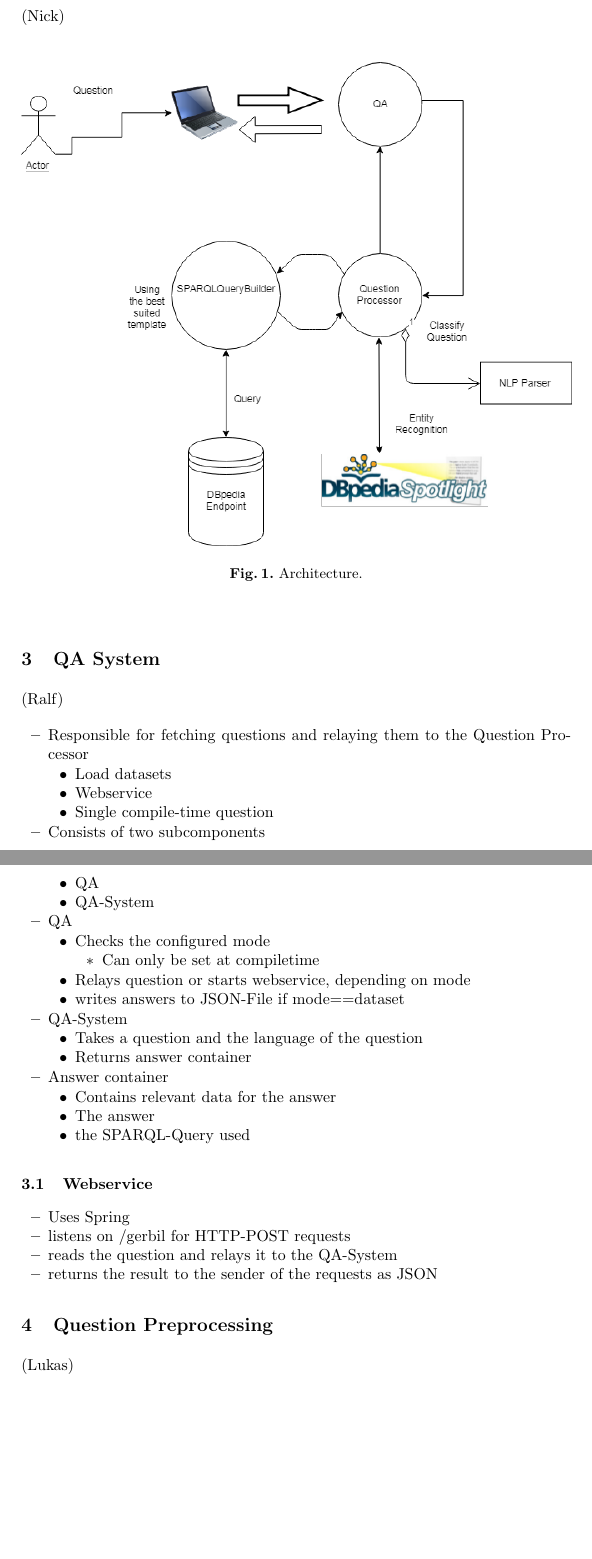
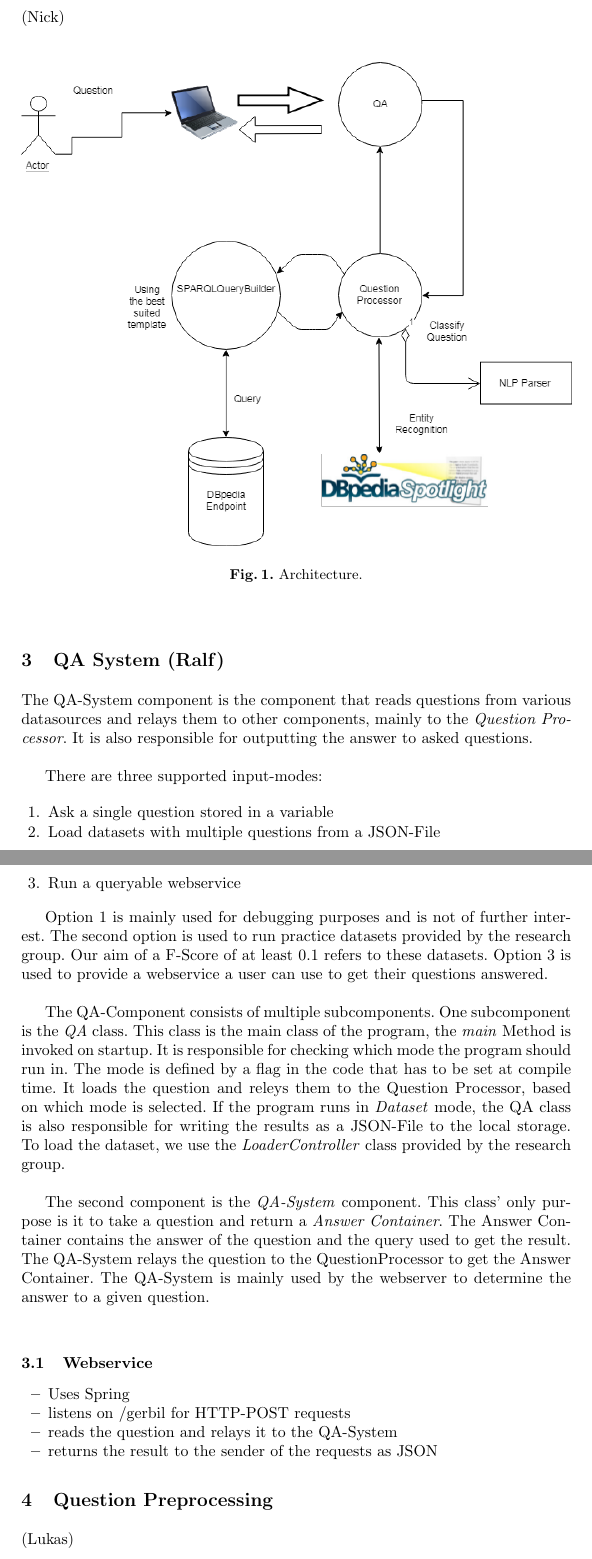
Before and after one commit to LukasBluebaum/QALD-Mini-Project, a LaTeX paper (report/technical_report.tex): two parts of pages 3 and 4 of 7, joined at a grey line, cut so that both start at the same text, the shorter picture padded with empty space. Compiled offline with pdfLaTeX.

Commit message:
Kapitel 3 ohne Webservice

```diff
--- a/report/technical_report.tex
+++ b/report/technical_report.tex
@@ -7,6 +7,8 @@
 \usepackage{graphicx}
 % Used for displaying a sample figure. If possible, figure files should
 % be included in EPS format.
+
+\usepackage{enumerate}
 %
 % If you use the hyperref package, please uncomment the following line
 % to display URLs in blue roman font according to Springer's eBook style:
@@ -68,46 +70,23 @@ To get a answer a SPARQL-Query has to be build and executed on a endpoint. That
 	\label{fig1}
 \end{figure}
 
-\section{QA System} (Ralf)
+\section{QA System (Ralf)}
 
-\begin{itemize}
+The QA-System component is the component that reads questions from various datasources and relays them to other components, mainly to the \emph{Question Processor}. It is also responsible for outputting the answer to asked questions. \\
 
-	\item Responsible for fetching questions and relaying them to the Question Processor
-		\begin{itemize}
-			\item Load datasets
-			\item Webservice
-			\item Single compile-time question
-		\end{itemize}
+There are three supported input-modes:
 
-	\item Consists of two subcomponents
-		\begin{itemize}
-			\item QA
-			\item QA-System
-		\end{itemize}
+\begin{enumerate}
+	\item Ask a single question stored in a variable
+	\item Load datasets with multiple questions from a JSON-File
+	\item Run a queryable webservice
+\end{enumerate}
 
-	\item QA
-		\begin{itemize}
-			\item Checks the configured mode
-				\begin{itemize}
-					\item Can only be set at compiletime
-				\end{itemize}
-			\item Relays question or starts webservice, depending on mode
-			\item writes answers to JSON-File if mode==dataset
-		\end{itemize}
+Option 1 is mainly used for debugging purposes and is not of further interest. The second option is used to run practice datasets provided by the research group. Our aim of a F-Score of at least 0.1 refers to these datasets. Option 3 is used to provide a webservice a user can use to get their questions answered. \\
 
-	\item QA-System
-		\begin{itemize}
-			\item Takes a question and the language of the question
-			\item Returns answer container
-		\end{itemize}
+The QA-Component consists of multiple subcomponents. One subcomponent is the \emph{QA} class. This class is the main class of the program, the \emph{main} Method is invoked on startup. It is responsible for checking which mode the program should run in. The mode is defined by a flag in the code that has to be set at compile time. It loads the question and releys them to the Question Processor, based on which mode is selected. If the program runs in \emph{Dataset} mode, the QA class is also responsible for writing the results as a JSON-File to the local storage. To load the dataset, we use the \emph{LoaderController} class provided by the research group. \\
 
-	\item Answer container
-		\begin{itemize}
-			\item Contains relevant data for the answer
-			\item The answer
-			\item the SPARQL-Query used
-		\end{itemize}
-
+The second component is the \emph{QA-System} component. This class' only purpose is it to take a question and return a \emph{Answer Container}. The Answer Container contains the answer of the question and the query used to get the result. The QA-System relays the question to the QuestionProcessor to get the Answer Container. The QA-System is mainly used by the webserver to determine the answer to a given question. \\
 
 \end{itemize}
 
```
Also changed, not shown: report/technical_report.pdf, report/technical_report.tex (5 more changed lines).
